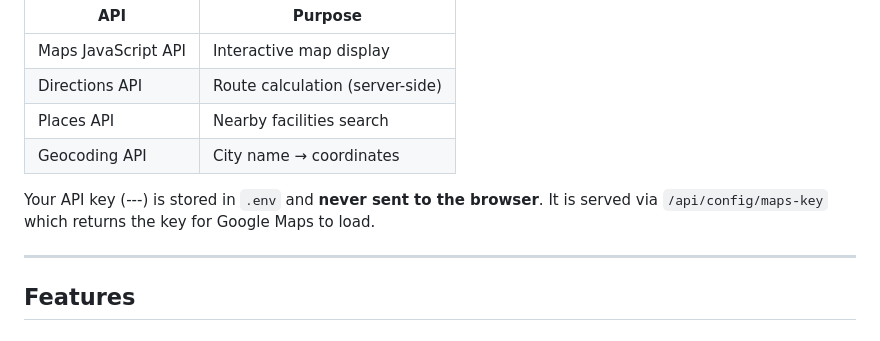
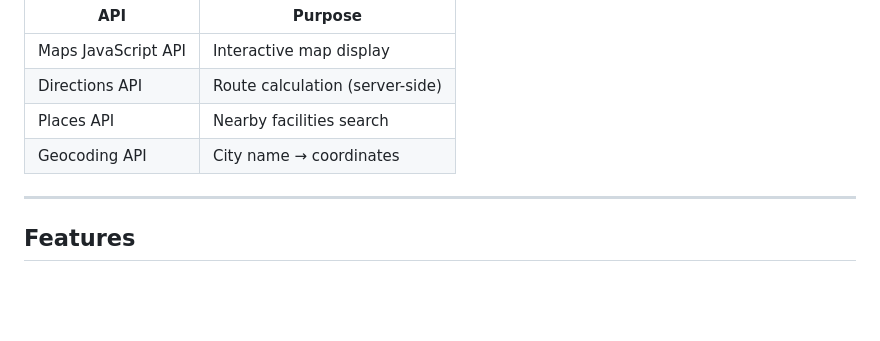
Before and after one commit to OmGhayal3114/SmartLogix, a Markdown page: README.md, the part around the change. GitHub-like rendering; blank space fills up the shorter version.

Commit message:
Update README to remove API key details
Removed sensitive information about API key storage from README.

```diff
--- a/README.md
+++ b/README.md
@@ -121,8 +121,6 @@ Enable these APIs in [Google Cloud Console](https://console.cloud.google.com/api
 | Directions API | Route calculation (server-side) |
 | Places API | Nearby facilities search |
 | Geocoding API | City name → coordinates |
-
-Your API key (---) is stored in `.env` and **never sent to the browser**. It is served via `/api/config/maps-key` which returns the key for Google Maps to load.
 
 ---
 
```
